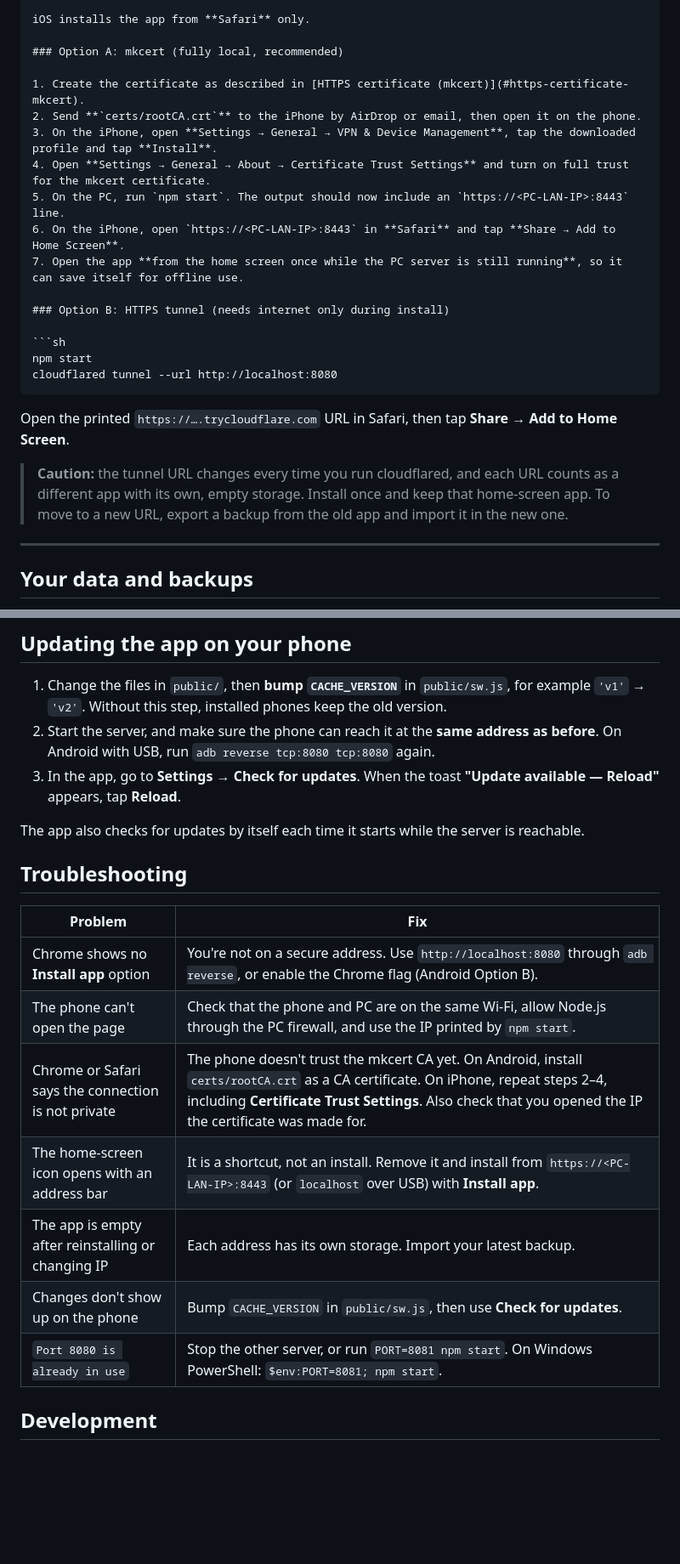
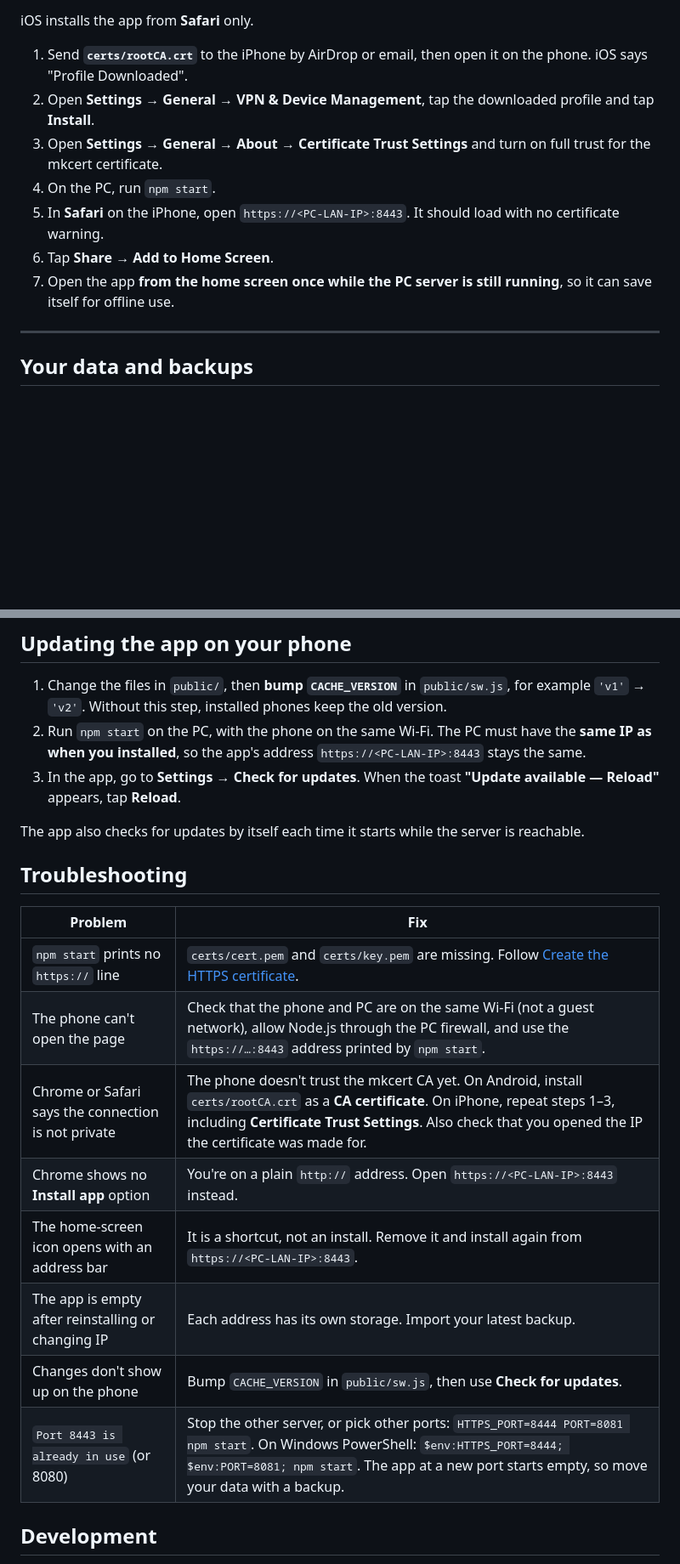
Before and after one commit to RobertoFreireDev/taskmanagerapp, a Markdown page: README.md, 2 parts joined by grey strips. Shown at 85% size. Drawn GitHub-style; blank space fills up the shorter version.

````diff
--- a/README.md
+++ b/README.md
@@ -95,26 +82,13 @@ ootCA.crt
 
 iOS installs the app from **Safari** only.
 
-### Option A: mkcert (fully local, recommended)
-
-1. Create the certificate as described in [HTTPS certificate (mkcert)](#https-certificate-mkcert).
-2. Send **`certs/rootCA.crt`** to the iPhone by AirDrop or email, then open it on the phone.
-3. On the iPhone, open **Settings → General → VPN & Device Management**, tap the downloaded profile and tap **Install**.
-4. Open **Settings → General → About → Certificate Trust Settings** and turn on full trust for the mkcert certificate.
-5. On the PC, run `npm start`. The output should now include an `https://<PC-LAN-IP>:8443` line.
-6. On the iPhone, open `https://<PC-LAN-IP>:8443` in **Safari** and tap **Share → Add to Home Screen**.
+1. Send **`certs/rootCA.crt`** to the iPhone by AirDrop or email, then open it on the phone. iOS says "Profile Downloaded".
+2. Open **Settings → General → VPN & Device Management**, tap the downloaded profile and tap **Install**.
+3. Open **Settings → General → About → Certificate Trust Settings** and turn on full trust for the mkcert certificate.
+4. On the PC, run `npm start`.
+5. In **Safari** on the iPhone, open `https://<PC-LAN-IP>:8443`. It should load with no certificate warning.
+6. Tap **Share → Add to Home Screen**.
 7. Open the app **from the home screen once while the PC server is still running**, so it can save itself for offline use.
-
-### Option B: HTTPS tunnel (needs internet only during install)
-
-```sh
-npm start
-cloudflared tunnel --url http://localhost:8080
-```
-
-Open the printed `https://….trycloudflare.com` URL in Safari, then tap **Share → Add to Home Screen**.
-
-> **Caution:** the tunnel URL changes every time you run cloudflared, and each URL counts as a different app with its own, empty storage. Install once and keep that home-screen app. To move to a new URL, export a backup from the old app and import it in the new one.
 
 ---
 
@@ -131,7 +105,7 @@ Open the printed `https://….trycloudflare.com` URL in Safari, then tap **Share
 ## Updating the app on your phone
 
 1. Change the files in `public/`, then **bump `CACHE_VERSION`** in `public/sw.js`, for example `'v1'` → `'v2'`. Without this step, installed phones keep the old version.
-2. Start the server, and make sure the phone can reach it at the **same address as before**. On Android with USB, run `adb reverse tcp:8080 tcp:8080` again.
+2. Run `npm start` on the PC, with the phone on the same Wi-Fi. The PC must have the **same IP as when you installed**, so the app's address `https://<PC-LAN-IP>:8443` stays the same.
 3. In the app, go to **Settings → Check for updates**. When the toast **"Update available — Reload"** appears, tap **Reload**.
 
 The app also checks for updates by itself each time it starts while the server is reachable.
@@ -140,13 +114,14 @@ The app also checks for updates by itself each time it starts while the server i
 
 | Problem | Fix |
 |---|---|
-| Chrome shows no **Install app** option | You're not on a secure address. Use `http://localhost:8080` through `adb reverse`, or enable the Chrome flag (Android Option B). |
-| The phone can't open the page | Check that the phone and PC are on the same Wi-Fi, allow Node.js through the PC firewall, and use the IP printed by `npm start`. |
-| Chrome or Safari says the connection is not private | The phone doesn't trust the mkcert CA yet. On Android, install `certs/rootCA.crt` as a CA certificate. On iPhone, repeat steps 2–4, including **Certificate Trust Settings**. Also check that you opened the IP the certificate was made for. |
-| The home-screen icon opens with an address bar | It is a shortcut, not an install. Remove it and install from `https://<PC-LAN-IP>:8443` (or `localhost` over USB) with **Install app**. |
+| `npm start` prints no `https://` line | `certs/cert.pem` and `certs/key.pem` are missing. Follow [Create the HTTPS certificate](#1-create-the-https-certificate). |
+| The phone can't open the page | Check that the phone and PC are on the same Wi-Fi (not a guest network), allow Node.js through the PC firewall, and use the `https://…:8443` address printed by `npm start`. |
+| Chrome or Safari says the connection is not private | The phone doesn't trust the mkcert CA yet. On Android, install `certs/rootCA.crt` as a **CA certificate**. On iPhone, repeat steps 1–3, including **Certificate Trust Settings**. Also check that you opened the IP the certificate was made for. |
+| Chrome shows no **Install app** option | You're on a plain `http://` address. Open `https://<PC-LAN-IP>:8443` instead. |
+| The home-screen icon opens with an address bar | It is a shortcut, not an install. Remove it and install again from `https://<PC-LAN-IP>:8443`. |
 | The app is empty after reinstalling or changing IP | Each address has its own storage. Import your latest backup. |
 | Changes don't show up on the phone | Bump `CACHE_VERSION` in `public/sw.js`, then use **Check for updates**. |
-| `Port 8080 is already in use` | Stop the other server, or run `PORT=8081 npm start`. On Windows PowerShell: `$env:PORT=8081; npm start`. |
+| `Port 8443 is already in use` (or 8080) | Stop the other server, or pick other ports: `HTTPS_PORT=8444 PORT=8081 npm start`. On Windows PowerShell: `$env:HTTPS_PORT=8444; $env:PORT=8081; npm start`. The app at a new port starts empty, so move your data with a backup. |
 
 ## Development
 
````
Also changed, not shown: other parts of README.md (+51 -64 lines).
